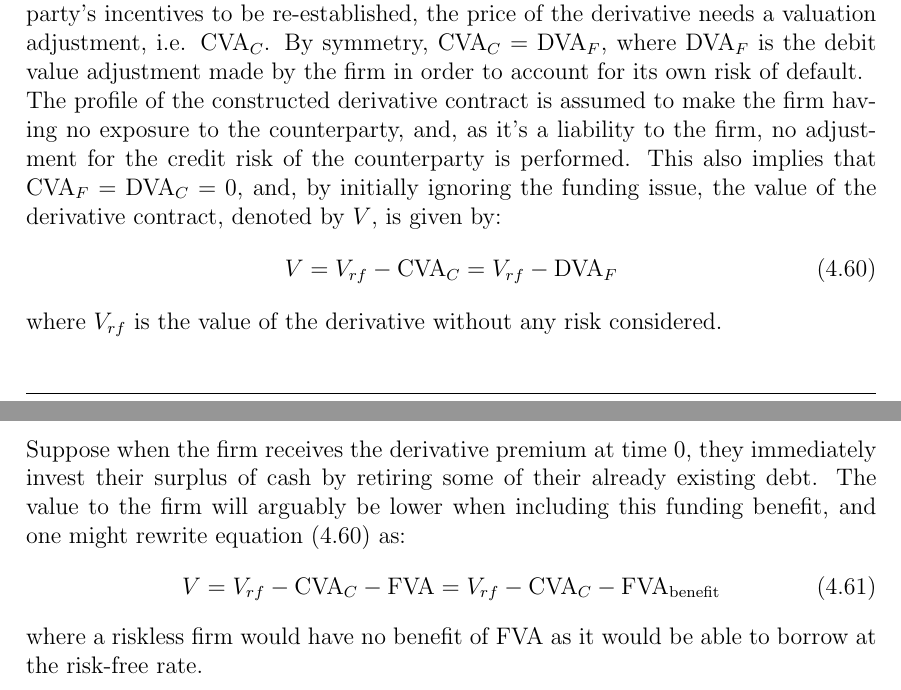
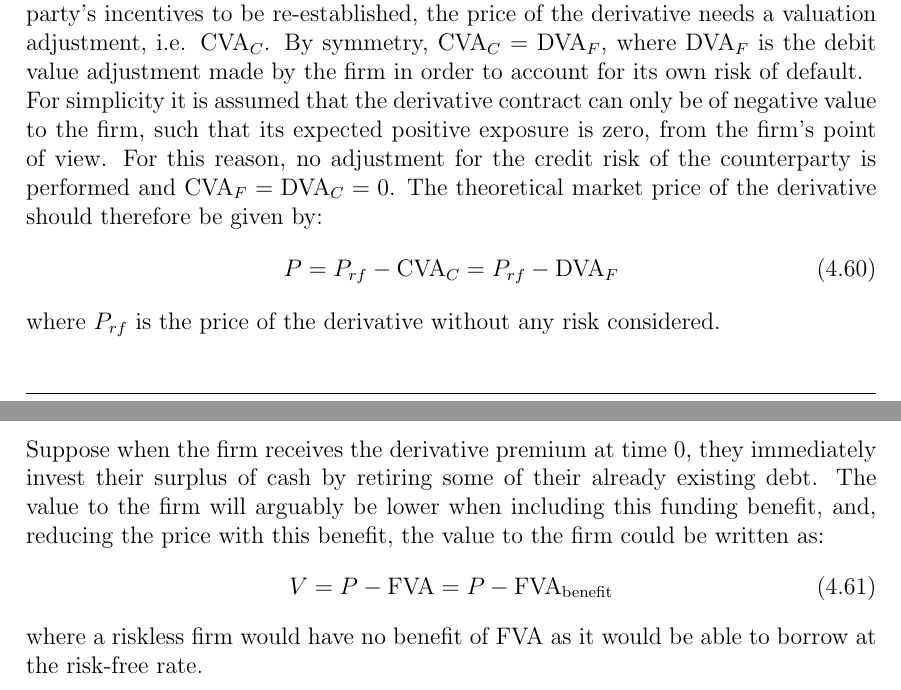
Before and after one commit to sebastianbaltser/master-thesis, a LaTeX thesis (thesis/main.tex, which reads thesis/content/body-matter/single-period-model/examples/funding-benefit.tex): two parts of pages 49 and 50 of 59, joined at a grey line, cut so that both start at the same text. Compiled offline with pdfLaTeX.

Commit message:
Replace value with price

```diff
--- a/thesis/content/body-matter/single-period-model/examples/funding-benefit.tex
+++ b/thesis/content/body-matter/single-period-model/examples/funding-benefit.tex
@@ -33,15 +33,16 @@
         By symmetry, $\CVA/_C = \DVA/_F$,
         where $\DVA/_F$ is the debit value adjustment made by the firm
         in order to account for its own risk of default.\\
-        The profile of the constructed derivative contract is assumed to make the firm having no exposure to the counterparty,
-        and, as it's a liability to the firm,
-        no adjustment for the credit risk of the counterparty is performed.
-        This also implies that $\CVA/_F = \DVA/_C = 0$,
-        and, by initially ignoring the funding issue, the value of the derivative contract, denoted by $V$, is given by:
+        For simplicity it is assumed that the derivative contract
+        can only be of negative value to the firm,
+        such that its expected positive exposure is zero, from the firm's point of view.
+        For this reason, no adjustment for the credit risk of the counterparty is performed and
+        $\CVA/_F = \DVA/_C = 0$.
+        The theoretical market price of the derivative should therefore be given by:
         \begin{equation}\label{eqn:option-value-credit-risk}
-            V = V_{rf} - \CVA/_C = V_{rf} - \DVA/_F
+            P = P_{rf} - \CVA/_C = P_{rf} - \DVA/_F
         \end{equation}
-        where $V_{rf}$ is the value of the derivative without any risk considered.
+        where $P_{rf}$ is the price of the derivative without any risk considered.
 
         Now consider the funding issue. On the transaction date of the derivative,
         the firm receives premium from the counterparty that must be invested,
@@ -64,9 +65,9 @@
             Suppose when the firm receives the derivative premium at time 0,
             they immediately invest their surplus of cash by retiring some of their already existing debt.
             The value to the firm will arguably be lower when including this funding benefit,
-            and one might rewrite \cref{eqn:option-value-credit-risk} as:
+            and, reducing the price with this benefit, the value to the firm could be written as:
             \begin{equation}
-                V = V_{rf} - \CVA/_C - \FVA/ = V_{rf} - \CVA/_C - \FBA/
+                V = P - \FVA/ = P - \FBA/
             \end{equation}
             where a riskless firm would have no benefit of \FVA/ as it would be able to borrow at the risk-free rate.
 
```
